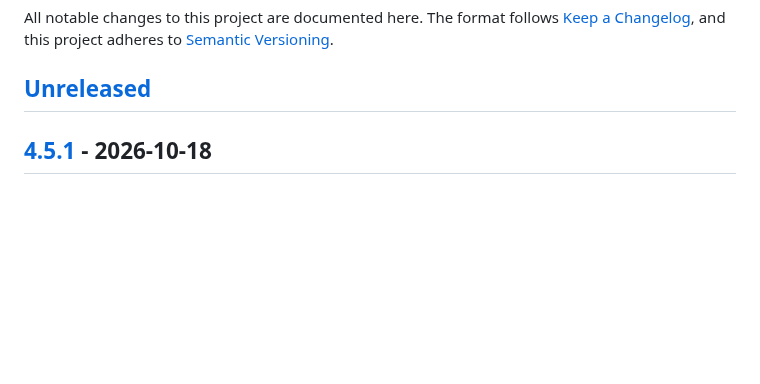
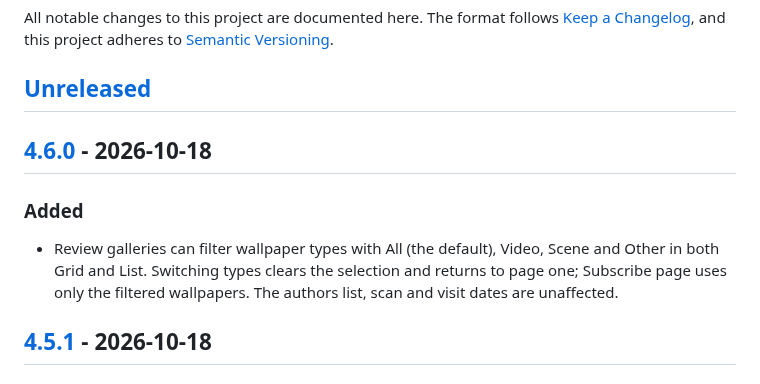
Before and after one commit to Nykolyn/wallpaper-engine-toolkit, a Markdown page: CHANGELOG.md, the part around one of its changes. GitHub-like rendering; blank space fills up the shorter version.

```diff
--- a/CHANGELOG.md
+++ b/CHANGELOG.md
@@ -5,6 +5,15 @@ All notable changes to this project are documented here. The format follows
 adheres to [Semantic Versioning](https://semver.org/spec/v2.0.0.html).
 
 ## [Unreleased]
+
+## [4.6.0] - 2026-10-18
+
+### Added
+
+- Review galleries can filter wallpaper types with All (the default), Video,
+  Scene and Other in both Grid and List. Switching types clears the selection
+  and returns to page one; Subscribe page uses only the filtered wallpapers.
+  The authors list, scan and visit dates are unaffected.
 
 ## [4.5.1] - 2026-10-18
 
```
Also changed, not shown: other parts of CHANGELOG.md (+2 -1 lines), docs/development.md (+1 -1 lines), docs/review.md (+7 -0 lines), docs/images/review.png, 5 other files.
